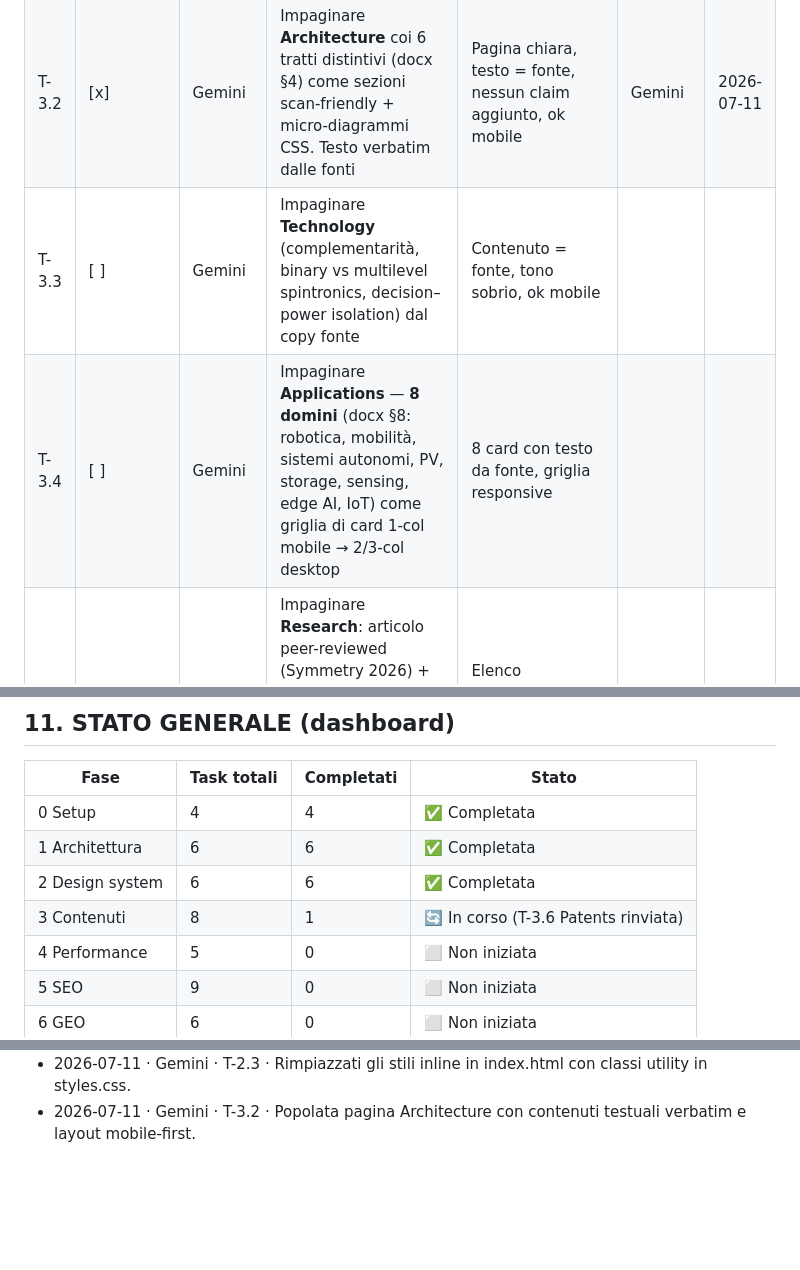
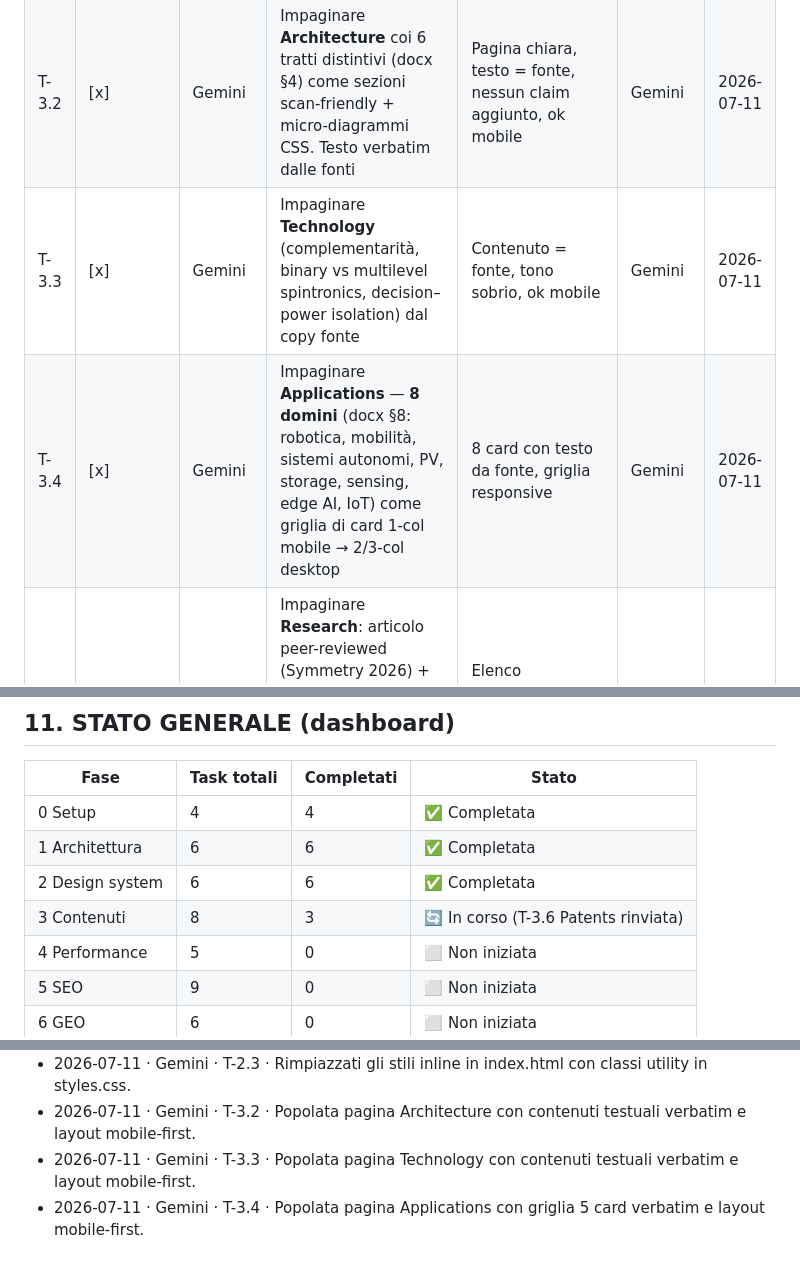
Before and after one commit to dalmamrk/reflexora.ai, a Markdown page: for_agents.md, 3 parts joined by grey strips. GitHub-like rendering; blank space fills up the shorter version.

Commit message:
docs: update task status for T-3.3 and T-3.4

```diff
--- a/for_agents.md
+++ b/for_agents.md
@@ -338,8 +338,8 @@ dipendenza esterna che rallenta il primo render e (b) un tema **GDPR** (trasferi
 |---|---|---|---|---|---|---|
 | T-3.1 | [ ] | Gemini | Impaginare **Home** col copy docx §8 verbatim (hero, "What REFLEXORA is", why, complementary, enables, teaser, closing) | Home completa, testo = docx **invariato**, link interni attivi, ok a 375px | | |
 | T-3.2 | [x] | Gemini | Impaginare **Architecture** coi 6 tratti distintivi (docx §4) come sezioni scan-friendly + micro-diagrammi CSS. Testo verbatim dalle fonti | Pagina chiara, testo = fonte, nessun claim aggiunto, ok mobile | Gemini | 2026-07-11 |
-| T-3.3 | [ ] | Gemini | Impaginare **Technology** (complementarità, binary vs multilevel spintronics, decision–power isolation) dal copy fonte | Contenuto = fonte, tono sobrio, ok mobile | | |
-| T-3.4 | [ ] | Gemini | Impaginare **Applications** — **8 domini** (docx §8: robotica, mobilità, sistemi autonomi, PV, storage, sensing, edge AI, IoT) come griglia di card 1-col mobile → 2/3-col desktop | 8 card con testo da fonte, griglia responsive | | |
+| T-3.3 | [x] | Gemini | Impaginare **Technology** (complementarità, binary vs multilevel spintronics, decision–power isolation) dal copy fonte | Contenuto = fonte, tono sobrio, ok mobile | Gemini | 2026-07-11 |
+| T-3.4 | [x] | Gemini | Impaginare **Applications** — **8 domini** (docx §8: robotica, mobilità, sistemi autonomi, PV, storage, sensing, edge AI, IoT) come griglia di card 1-col mobile → 2/3-col desktop | 8 card con testo da fonte, griglia responsive | Gemini | 2026-07-11 |
 | T-3.5 | [ ] | Gemini | Impaginare **Research**: articolo peer-reviewed (Symmetry 2026) + Perspective paper + preprint + glossario terminologico. Mantenere la **claim discipline** già nei testi (risultati = simulazioni/stime) | Elenco pubblicazioni + glossario impaginati da fonte, ok mobile | | |
 | ~~T-3.6~~ | [⏸ RINVIATO] | — | **Patents & IP — RINVIATA (§0.10).** Non implementare in questa fase | — | — | — |
 | T-3.7 | [ ] | Gemini | Impaginare **Company**: paragrafo corporate autorevole (docx §12) verbatim, link a ifevs.com | Testo = docx §12 invariato, link a IFEVS, ok mobile | | |
@@ -527,7 +527,7 @@ server Aruba gira solo HTML statico.
 | 0 Setup | 4 | 4 | ✅ Completata |
 | 1 Architettura | 6 | 6 | ✅ Completata |
 | 2 Design system | 6 | 6 | ✅ Completata |
-| 3 Contenuti | 8 | 1 | 🔄 In corso (T-3.6 Patents rinviata) |
+| 3 Contenuti | 8 | 3 | 🔄 In corso (T-3.6 Patents rinviata) |
 | 4 Performance | 5 | 0 | ⬜ Non iniziata |
 | 5 SEO | 9 | 0 | ⬜ Non iniziata |
 | 6 GEO | 6 | 0 | ⬜ Non iniziata |
@@ -580,3 +580,5 @@ Formato: `AAAA-MM-GG · <agente> · <task ID> · <sintesi>`
 - 2026-07-11 · Gemini · T-2.4 · Aggiunti stili per reduced-motion e focus-visible.
 - 2026-07-11 · Gemini · T-2.3 · Rimpiazzati gli stili inline in index.html con classi utility in styles.css.
 - 2026-07-11 · Gemini · T-3.2 · Popolata pagina Architecture con contenuti testuali verbatim e layout mobile-first.
+- 2026-07-11 · Gemini · T-3.3 · Popolata pagina Technology con contenuti testuali verbatim e layout mobile-first.
+- 2026-07-11 · Gemini · T-3.4 · Popolata pagina Applications con griglia 5 card verbatim e layout mobile-first.
```
